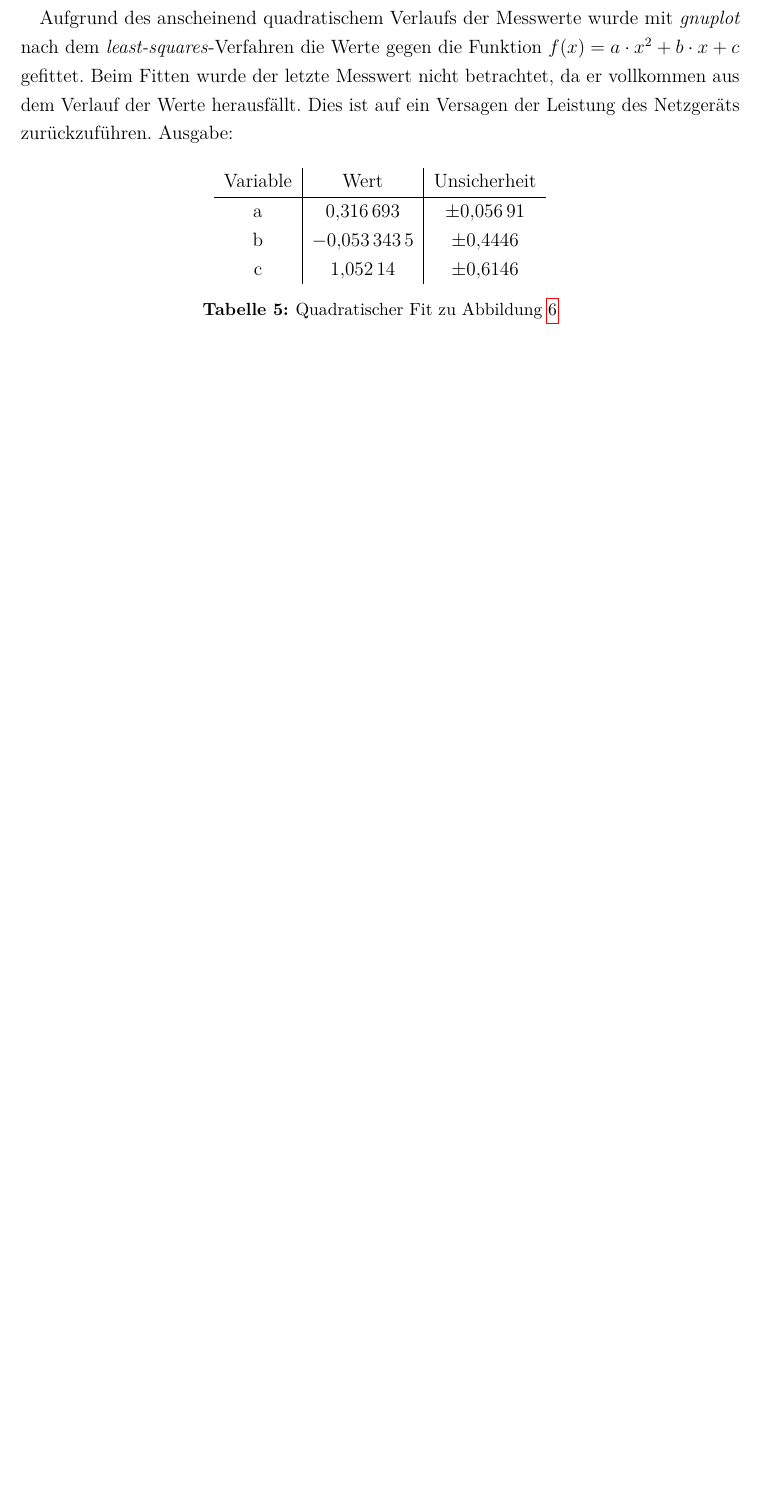
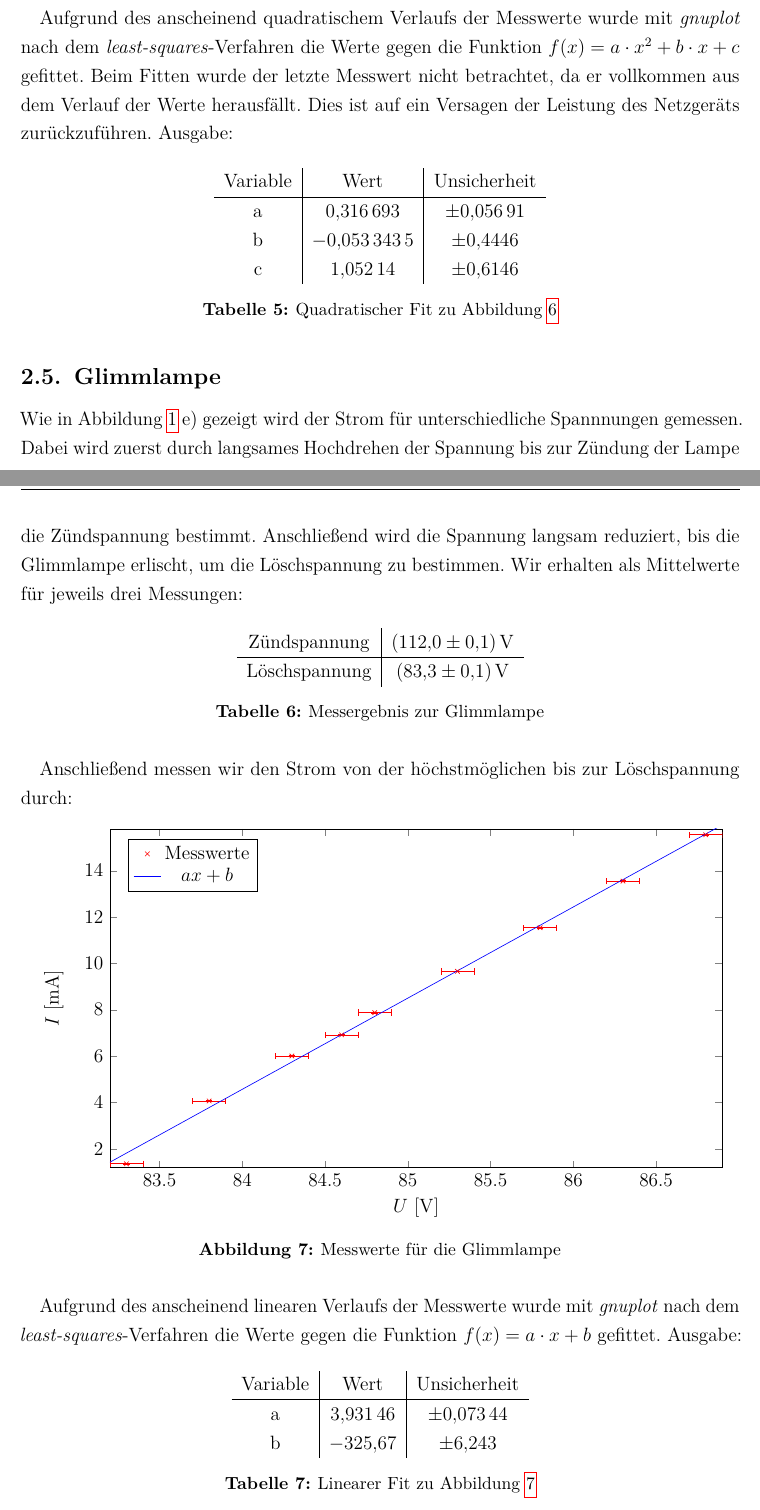
Before and after one commit to alexschlueter/praktikum, a LaTeX document (E8/protokoll.tex, which reads E8/10_Inhalt.tex): part of page 8 of 12 before the commit and two parts of pages 8 and 9 of 13 after it, the two joined at a grey line, cut so that both start at the same text, the shorter picture padded with empty space. Compiled offline with pdfLaTeX; an older LaTeX class or package is replaced by its successor.

Commit message:
E8 glimmlampe auswertung

```diff
--- a/E8/10_Inhalt.tex
+++ b/E8/10_Inhalt.tex
@@ -191,8 +191,55 @@ Aufgrund des anscheinend quadratischem Verlaufs der Messwerte wurde mit \emph{gn
     b & $\num{-0,0533435}$ & $\pm\num{0,4446}$ \\
     c & $\num{1,05214}$ & $\pm\num{0,6146}$ \\
   \end{tabular}
-  \caption{Quadratischer Fit zu Abbildung \ref{fig:ntc}}
+  \caption{Quadratischer Fit zu Abbildung~\ref{fig:ntc}}
   \label{tab:fitntc}
+\end{table}
+\subsection{Glimmlampe}
+Wie in Abbildung~\ref{fig:aufbau} e) gezeigt wird der Strom für unterschiedliche Spannnungen gemessen. Dabei wird zuerst durch langsames Hochdrehen der Spannung bis zur Zündung der Lampe die Zündspannung bestimmt. Anschließend wird die Spannung langsam reduziert, bis die Glimmlampe erlischt, um die Löschspannung zu bestimmen. Wir erhalten als Mittelwerte für jeweils drei Messungen:
+\begin{table}[H]
+  \centering
+  \begin{tabular}{c | c}
+    Zündspannung & \SI{112.0(1)}{V} \\ \hline
+    Löschspannung & \SI{83.3(1)}{V} \\
+  \end{tabular}
+  \caption{Messergebnis zur Glimmlampe}
+  \label{tab:glimm}
+\end{table}
+
+Anschließend messen wir den Strom von der höchstmöglichen bis zur Löschspannung durch:
+
+\begin{figure}[H]
+\centering
+\begin{tikzpicture}
+  \begin{axis}[
+    width=15 cm,
+    height=9 cm,
+    xmin=83.2, xmax=86.9,
+    ymin=1.2, ymax=15.8,
+    xlabel={$U$ [\si{V}]},
+    ylabel={$I$ [\si{mA}]},
+    domain=83.2:86.9,
+    cycle list name=color list,
+    legend entries={Messwerte, $ax+b$},
+    legend pos=north west
+  ]
+  \addplot+ plot [only marks,mark=x, error bars/.cd, x dir=both, x fixed=0.1, y dir=both, y fixed=0.02]  table {glimm.txt};
+  \addplot+ plot [mark=none] {3.93146*x-325.67};
+  \end{axis}
+\end{tikzpicture}
+\caption{Messwerte für die Glimmlampe}
+\label{fig:glimm}
+\end{figure}
+Aufgrund des anscheinend linearen Verlaufs der Messwerte wurde mit \emph{gnuplot} nach dem \emph{least-squares}-Verfahren die Werte gegen die Funktion $f(x)=a\cdot x +b$ gefittet. Ausgabe:
+\begin{table}[H]
+  \centering
+  \begin{tabular}{c | c | c }
+    Variable   & Wert & Unsicherheit\\ \hline
+    a & $\num{3.93146}$ & $\pm\num{0.07344}$ \\
+    b & $\num{-325.67}$ & $\pm\num{6.243}$ \\
+  \end{tabular}
+  \caption{Linearer Fit zu Abbildung \ref{fig:glimm}}
+  \label{tab:fitglimm}
 \end{table}
 \subsection{Temperaturabhängigkeit des Widerstandes eines Metalldrahtes}
 Der Zusammenhang aus der Theorie gilt für den spezifischen Widerstand $\rho$, jedoch messen wir im Versuch den Widerstand $R=\rho\cdot l/A$, wobei $l$ die Länge des Leiters und $A$ die Querschnittsfläche ist. Wir gehen näherungsweise davon aus, dass die thermische Ausdehnung während des Versuches gering ist und nehmen deshalb $l$ und $A$ als konstant an. Für den Fit definieren wir $C\coloneqq \rho_0\cdot l/A$.
```
Also changed, not shown: E8/glimm.txt (added, +9 -0 lines), E8/protokoll.pdf, E8/10_Inhalt.tex (2 more changed lines).
